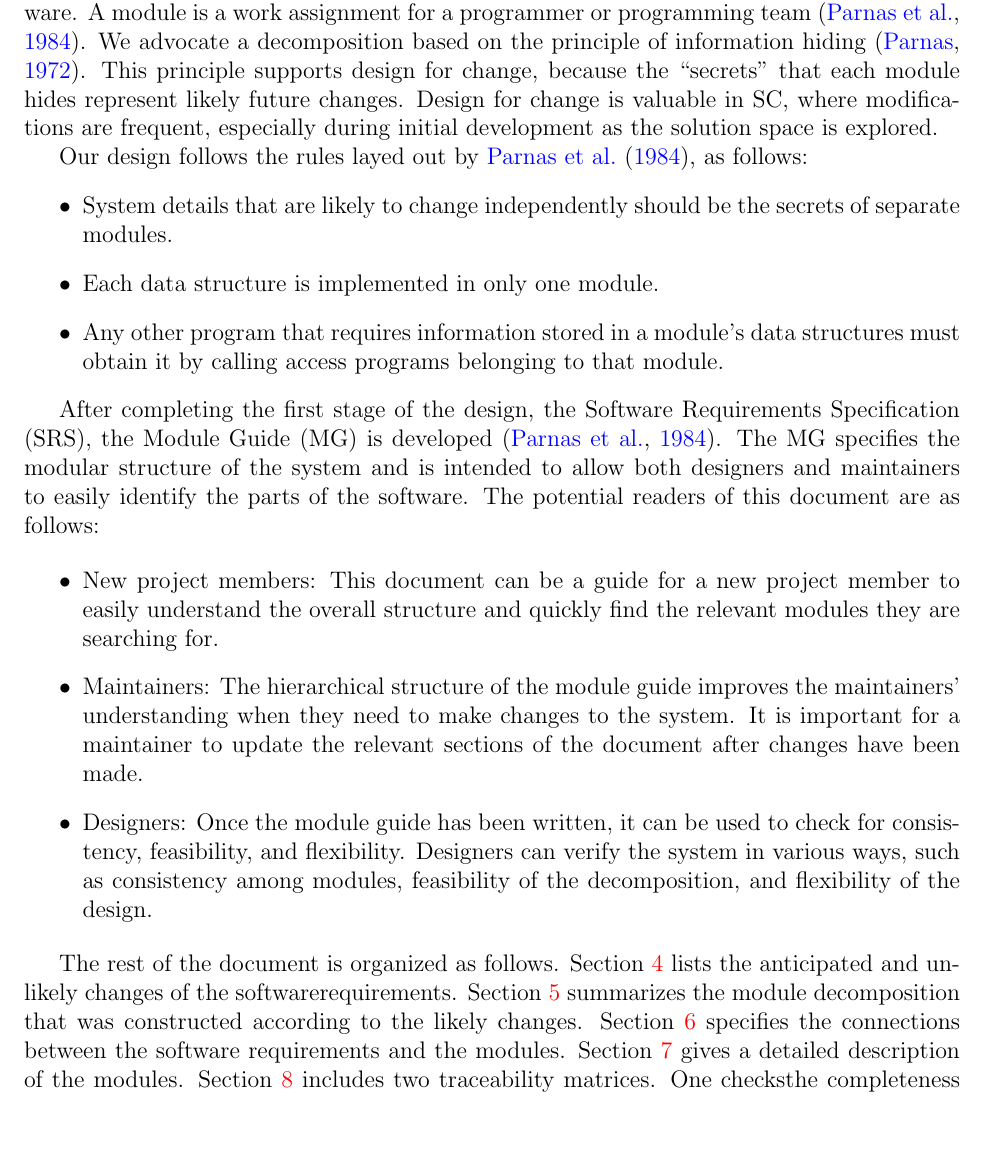
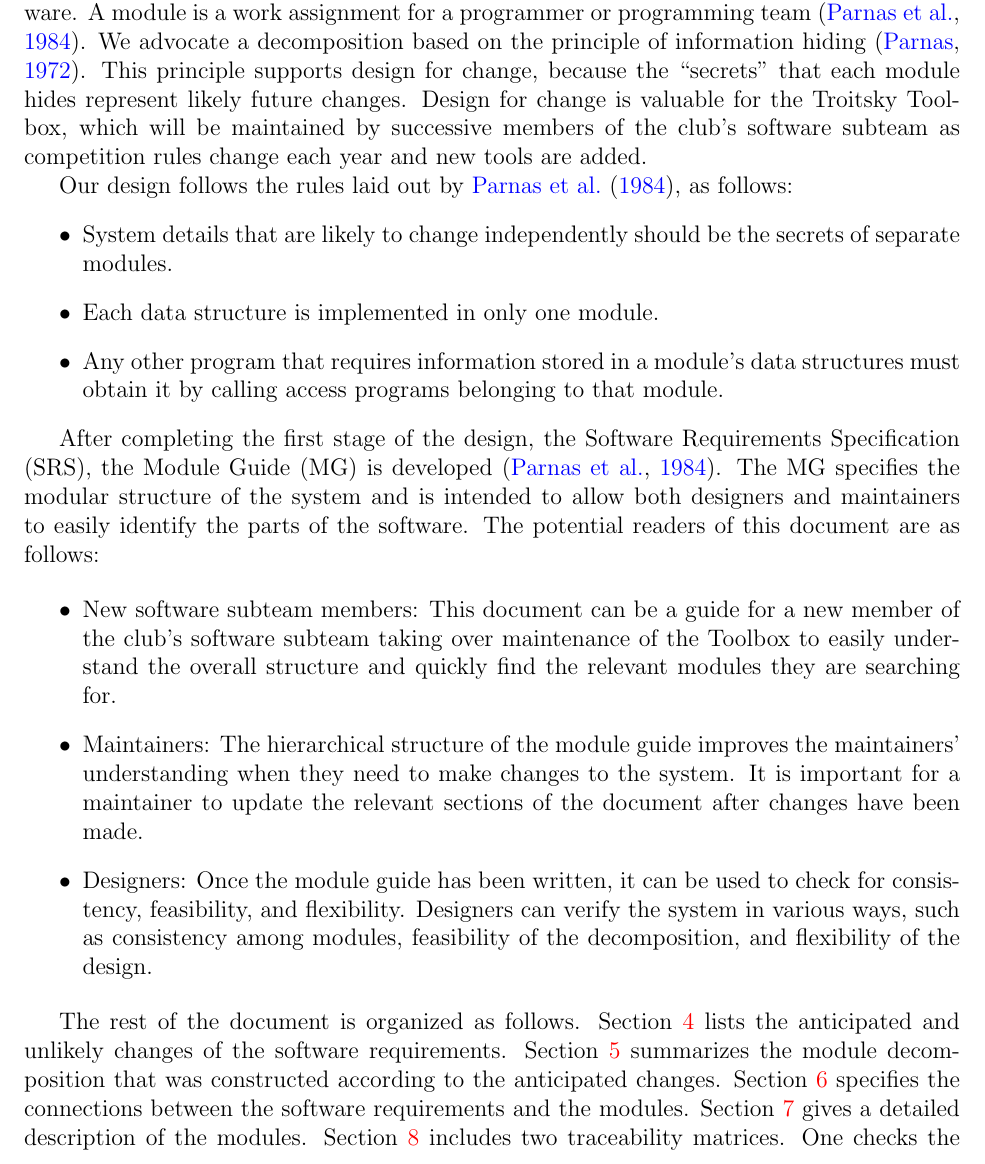
Before and after one commit to JackEaston4/Troitsky-Toolbox, a LaTeX document (docs/Design/SoftArchitecture/MG.tex): part of page 6 of 15, cut so that both start at the same text, the shorter picture padded with empty space. Compiled offline with pdfLaTeX; a LaTeX package or settings file that is missing is left out.

Commit message:
corrections in introduction

```diff
--- a/docs/Design/SoftArchitecture/MG.tex
+++ b/docs/Design/SoftArchitecture/MG.tex
@@ -97,11 +97,11 @@ software.  A module is a work assignment for a programmer or programming
 team~\citep{ParnasEtAl1984}.  We advocate a decomposition
 based on the principle of information hiding~\citep{Parnas1972a}.  This
 principle supports design for change, because the ``secrets'' that each module
-hides represent likely future changes.  Design for change is valuable in SC,
-where modifications are frequent, especially during initial development as the
-solution space is explored.
+hides represent likely future changes.  Design for change is valuable for the
+Troitsky Toolbox, which will be maintained by successive members of the club's
+software subteam as competition rules change each year and new tools are added.
 
-Our design follows the rules layed out by \citet{ParnasEtAl1984}, as follows:
+Our design follows the rules laid out by \citet{ParnasEtAl1984}, as follows:
 \begin{itemize}
 \item System details that are likely to change independently should be the
   secrets of separate modules.
@@ -117,9 +117,10 @@ designers and maintainers to easily identify the parts of the software.  The
 potential readers of this document are as follows:
 
 \begin{itemize}
-\item New project members: This document can be a guide for a new project member
-  to easily understand the overall structure and quickly find the
-  relevant modules they are searching for.
+\item New software subteam members: This document can be a guide for a new
+  member of the club's software subteam taking over maintenance of the Toolbox
+  to easily understand the overall structure and quickly find the relevant
+  modules they are searching for.
 \item Maintainers: The hierarchical structure of the module guide improves the
   maintainers' understanding when they need to make changes to the system. It is
   important for a maintainer to update the relevant sections of the document
@@ -131,11 +132,11 @@ potential readers of this document are as follows:
 \end{itemize}
 
 The rest of the document is organized as follows.
-Section \ref{SecChange} lists the anticipated and unlikely changes of the softwarerequirements.
-Section \ref{SecMH} summarizes the module decomposition that was constructed according to the likely changes.
+Section \ref{SecChange} lists the anticipated and unlikely changes of the software requirements.
+Section \ref{SecMH} summarizes the module decomposition that was constructed according to the anticipated changes.
 Section \ref{SecConnection} specifies the connections between the software requirements and the modules.
 Section \ref{SecMD} gives a detailed description of the modules.
-Section \ref{SecTM} includes two traceability matrices. One checksthe completeness of the design against the requirements provided in the SRS. The other shows the relation between anticipated changes and the modules.
+Section \ref{SecTM} includes two traceability matrices. One checks the completeness of the design against the requirements provided in the SRS. The other shows the relation between anticipated changes and the modules.
 Section \ref{SecUse} describes the use relation between modules.
 Section \ref{SecUI} presents the design of the user interfaces.
 Section \ref{SecComm} describes the design of the communication protocols.
```
Also changed, not shown: docs/Design/SoftArchitecture/MG.tex (3 more changed lines).
